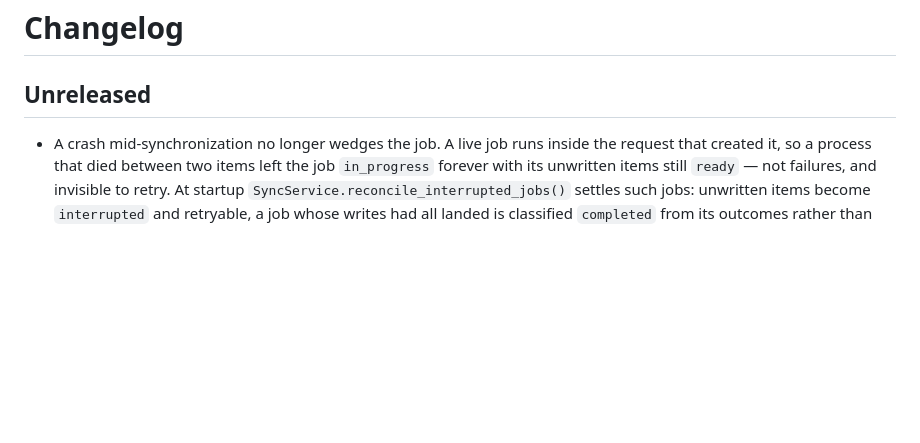
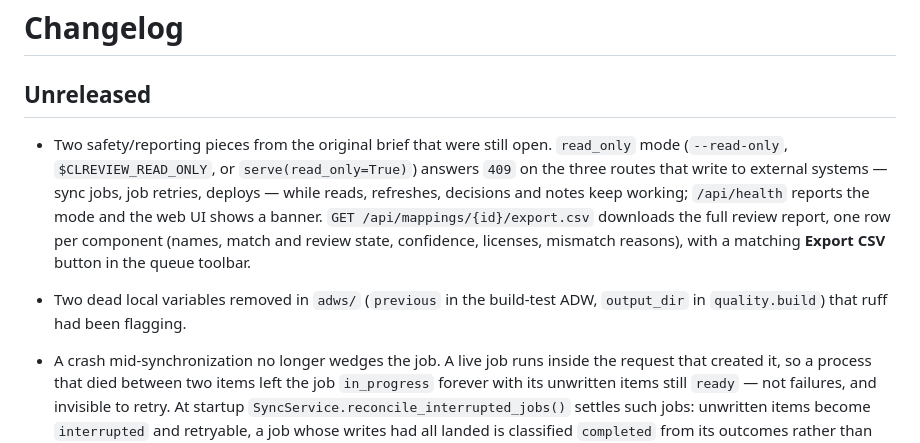
Before and after one commit to dineshr93/cl-review-platform, a Markdown page: CHANGELOG.md, the part around the change. GitHub-like rendering; blank space fills up the shorter version.

```diff
--- a/CHANGELOG.md
+++ b/CHANGELOG.md
@@ -1,6 +1,16 @@
 # Changelog
 
 ## Unreleased
+
+- Two safety/reporting pieces from the original brief that were still open. `read_only` mode
+  (`--read-only`, `$CLREVIEW_READ_ONLY`, or `serve(read_only=True)`) answers `409` on the three
+  routes that write to external systems — sync jobs, job retries, deploys — while reads, refreshes,
+  decisions and notes keep working; `/api/health` reports the mode and the web UI shows a banner.
+  `GET /api/mappings/{id}/export.csv` downloads the full review report, one row per component
+  (names, match and review state, confidence, licenses, mismatch reasons), with a matching
+  **Export CSV** button in the queue toolbar.
+- Two dead local variables removed in `adws/` (`previous` in the build-test ADW, `output_dir` in
+  `quality.build`) that ruff had been flagging.
 
 - A crash mid-synchronization no longer wedges the job. A live job runs inside the request that
   created it, so a process that died between two items left the job `in_progress` forever with its
```
Also changed, not shown: docs/api-notes.md (added, +36 -0 lines).
